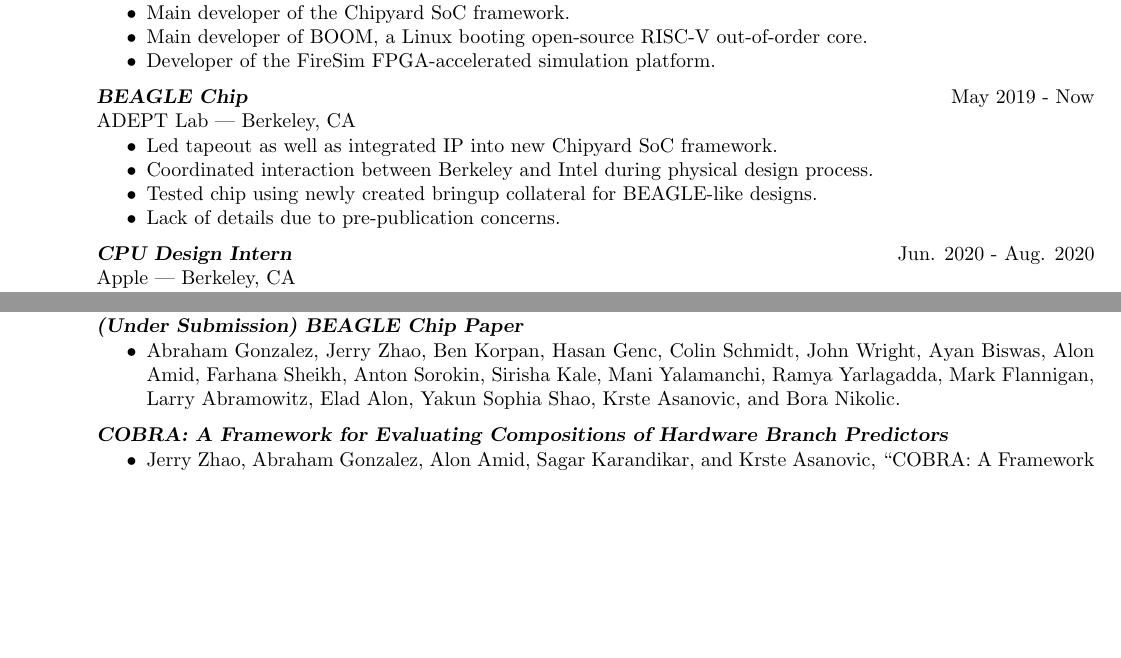
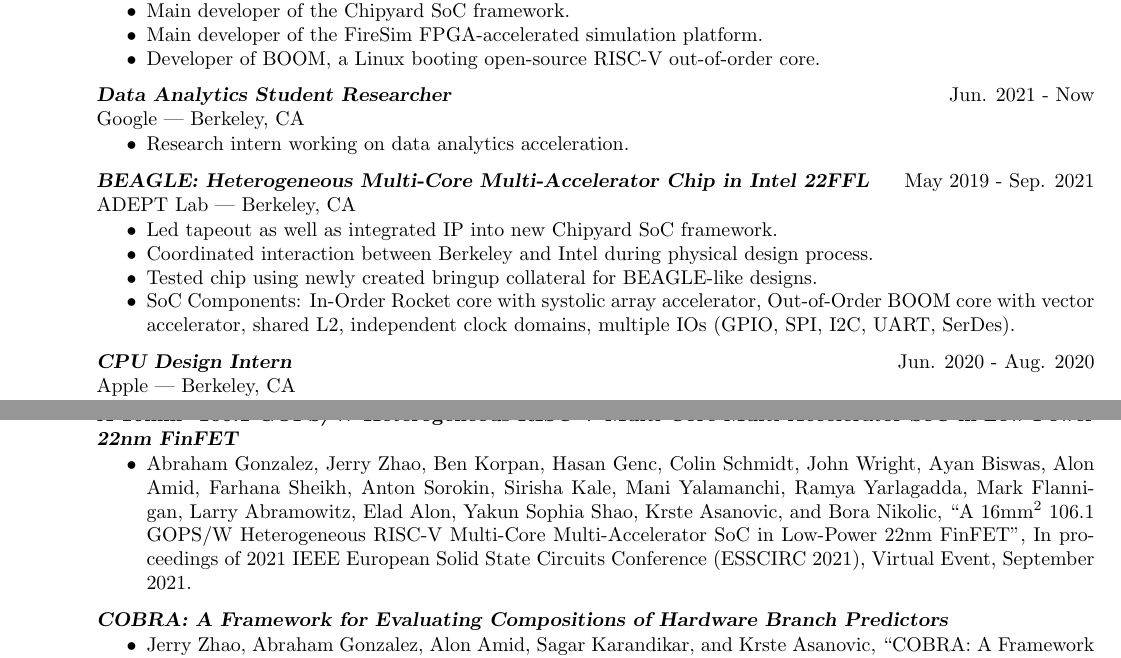
Before and after one commit to abejgonzalez/texdocs, a LaTeX CV (cv.tex): two parts of pages 1 and 2 of 4 before the commit and two parts of pages 1 and 3 of 4 after it, joined at a grey line, cut so that both start at the same text, the shorter picture padded with empty space. Compiled offline with pdfLaTeX.

Commit message:
Update both

```diff
--- a/cv.tex
+++ b/cv.tex
@@ -57,27 +57,24 @@
  \begin{itemize}
  \item Research focus: Microarchitecture, Warehouse-scale computing, Architecture tooling.
  \item Main developer of the Chipyard SoC framework.
- \item Main developer of BOOM, a Linux booting open-source RISC-V out-of-order core.
- \item Developer of the FireSim FPGA-accelerated simulation platform.
+ \item Main developer of the FireSim FPGA-accelerated simulation platform.
+ \item Developer of BOOM, a Linux booting open-source RISC-V out-of-order core.
  \end{itemize}
 
 \vspace{-2mm}
 
-%{\sl \textbf{BEAGLE: Heterogeneous Multi-Core Multi-Accelerator Chip in Intel 22FFL}} \hfill May 2019 - Now\\
-%ADEPT Lab | Berkeley, CA \newline
-%
-% \vspace{-4mm}
-%
-% \begin{itemize}
-% \item Led tapeout as well as integrated core, accelerator, and uncore IP into new Chipyard SoC framework.
-% \item Coordinated interaction between Berkeley and Intel during physical design process.
-% \item Tested chip using newly created bringup collateral for BEAGLE-like designs.
-% \item SoC Components: In-Order Rocket core with systolic array accelerator, Out-of-Order BOOM core with vector accelerator, shared L2, independent clock domains, multiple IOs (GPIO, SPI, I2C, UART, SerDes).
-% \end{itemize}
-%
-%\vspace{-2mm}
+{\sl \textbf{Data Analytics Student Researcher}} \hfill Jun. 2021 - Now\\
+Google | Berkeley, CA \newline
 
-{\sl \textbf{BEAGLE Chip}} \hfill May 2019 - Now\\
+ \vspace{-4mm}
+
+ \begin{itemize}
+ \item Research intern working on data analytics acceleration.
+ \end{itemize}
+
+\vspace{-2mm}
+
+{\sl \textbf{BEAGLE: Heterogeneous Multi-Core Multi-Accelerator Chip in Intel 22FFL}} \hfill May 2019 - Sep. 2021\\
 ADEPT Lab | Berkeley, CA \newline
 
  \vspace{-4mm}
@@ -86,7 +83,7 @@
  \item Led tapeout as well as integrated IP into new Chipyard SoC framework.
  \item Coordinated interaction between Berkeley and Intel during physical design process.
  \item Tested chip using newly created bringup collateral for BEAGLE-like designs.
- \item Lack of details due to pre-publication concerns.
+ \item SoC Components: In-Order Rocket core with systolic array accelerator, Out-of-Order BOOM core with vector accelerator, shared L2, independent clock domains, multiple IOs (GPIO, SPI, I2C, UART, SerDes).
  \end{itemize}
 
 \vspace{-2mm}
@@ -295,12 +292,12 @@
 
 \section{Selected Publications and Projects}
 
-{\sl \textbf{(Under Submission) BEAGLE Chip Paper}}\\
+{\sl \textbf{A 16mm\textsuperscript{2} 106.1 GOPS/W Heterogeneous RISC-V Multi-Core Multi-Accelerator SoC in Low-Power 22nm FinFET}}\\
 
  \vspace{-4mm}
 
 \begin{itemize}
- \item Abraham Gonzalez, Jerry Zhao, Ben Korpan, Hasan Genc, Colin Schmidt, John Wright, Ayan Biswas, Alon Amid, Farhana Sheikh, Anton Sorokin, Sirisha Kale, Mani Yalamanchi, Ramya Yarlagadda, Mark Flannigan, Larry Abramowitz, Elad Alon, Yakun Sophia Shao, Krste Asanovic, and Bora Nikolic.
+ \item Abraham Gonzalez, Jerry Zhao, Ben Korpan, Hasan Genc, Colin Schmidt, John Wright, Ayan Biswas, Alon Amid, Farhana Sheikh, Anton Sorokin, Sirisha Kale, Mani Yalamanchi, Ramya Yarlagadda, Mark Flannigan, Larry Abramowitz, Elad Alon, Yakun Sophia Shao, Krste Asanovic, and Bora Nikolic, ``A 16mm\textsuperscript{2} 106.1 GOPS/W Heterogeneous RISC-V Multi-Core Multi-Accelerator SoC in Low-Power 22nm FinFET'', In proceedings of 2021 IEEE European Solid State Circuits Conference (ESSCIRC 2021), Virtual Event, September 2021.
 \end{itemize}
 
 \vspace{-2mm}
```
Also changed, not shown: resume.tex (+15 -6 lines), cv.pdf, resume.pdf, cv.tex (10 more changed lines), 1 other file.
